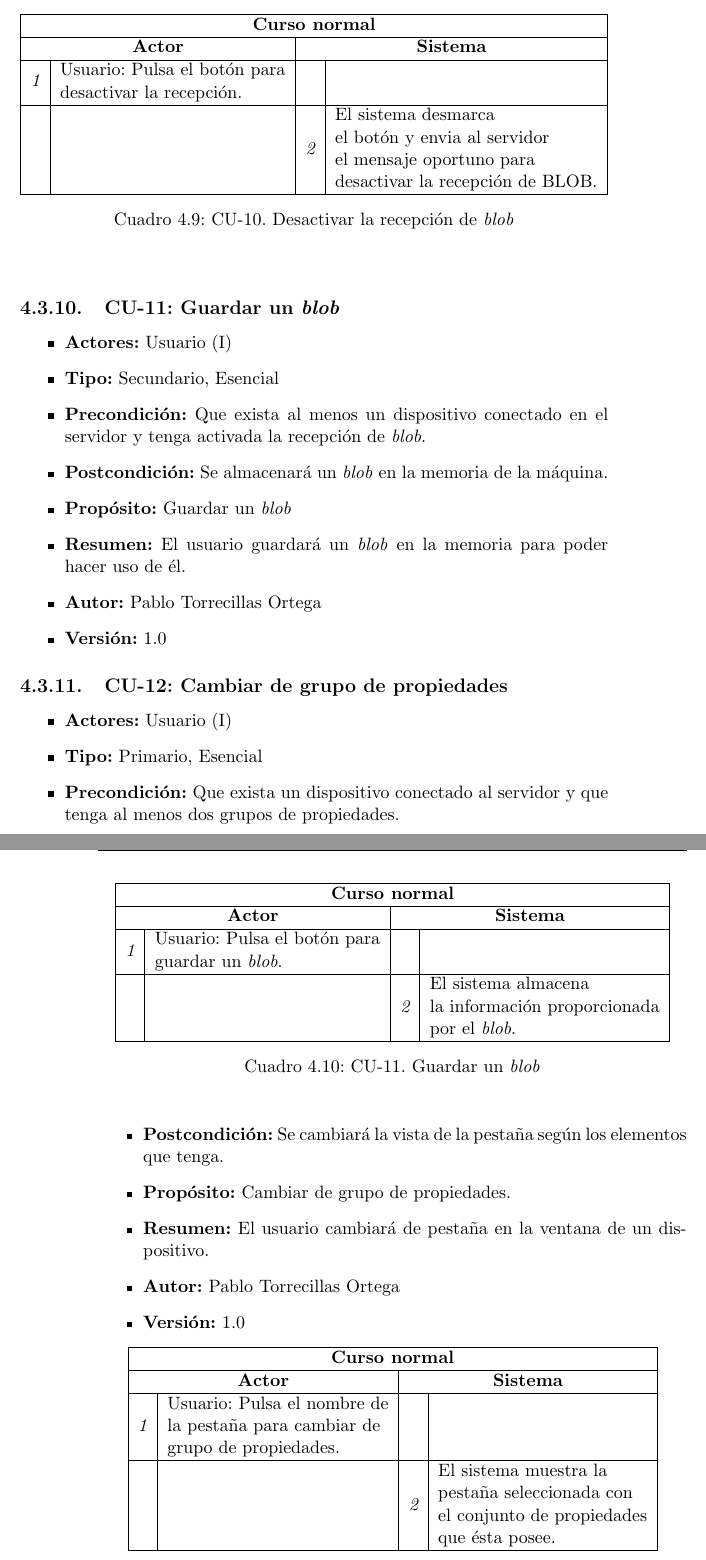
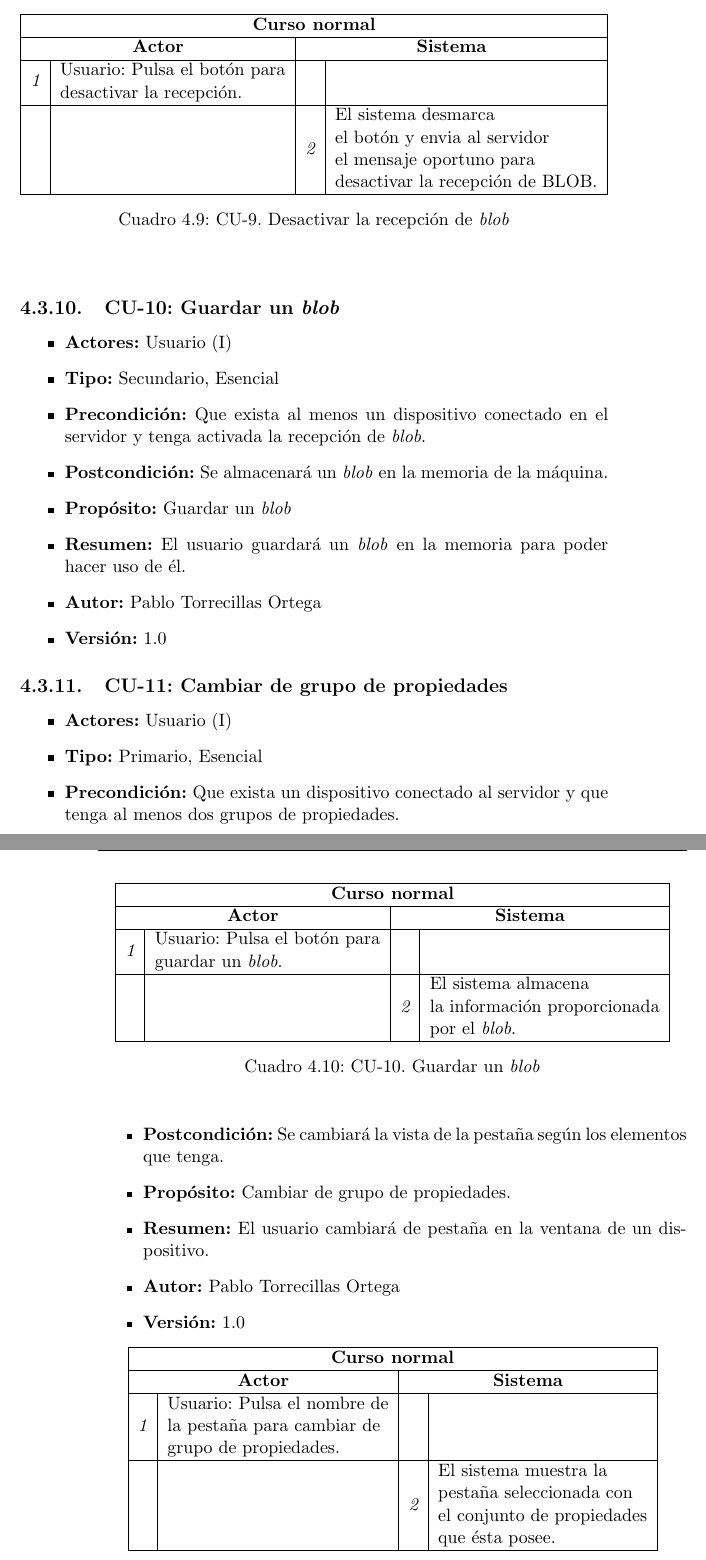
Before and after one commit to PabloTorrecillas/IndiWebClient, a LaTeX thesis (Documentacion/proyecto.tex, which reads Documentacion/capitulos/04_Analisis.tex): two parts of pages 61 and 62 of 93, joined at a grey line, cut so that both start at the same text. Compiled offline with pdfLaTeX.

Commit message:
Añadiendo modificaciones de última hora en el capítulo 4

```diff
--- a/Documentacion/capitulos/04_Analisis.tex
+++ b/Documentacion/capitulos/04_Analisis.tex
@@ -462,15 +462,15 @@ Los diferentes casos de uso nos permiten conocer como los actores se desenvuelve
     \end{tabular}
     \\ \hline
   \end{tabular}
-  \caption{CU-10. Desactivar la recepción de \textit{blob}}
-  \label{table:CU_10}
+  \caption{CU-9. Desactivar la recepción de \textit{blob}}
+  \label{table:CU_9}
       \end{center}
     \end{table}
 \end{itemize}
 
 
 
-\subsection{\textbf{CU-11: Guardar un \textit{blob}}}
+\subsection{\textbf{CU-10: Guardar un \textit{blob}}}
 \begin{itemize}
   \item \textbf{Actores:} Usuario (I)
   \item \textbf{Tipo:} Secundario, Esencial
@@ -505,15 +505,15 @@ Los diferentes casos de uso nos permiten conocer como los actores se desenvuelve
     \end{tabular}
     \\ \hline
   \end{tabular}
-  \caption{CU-11. Guardar un \textit{blob}}
-  \label{table:CU_11}
+  \caption{CU-10. Guardar un \textit{blob}}
+  \label{table:CU_10}
       \end{center}
     \end{table}
 \end{itemize}
 
 
 
-\subsection{\textbf{CU-12: Cambiar de grupo de propiedades}}
+\subsection{\textbf{CU-11: Cambiar de grupo de propiedades}}
 \begin{itemize}
   \item \textbf{Actores:} Usuario (I)
   \item \textbf{Tipo:} Primario, Esencial
@@ -550,8 +550,8 @@ Los diferentes casos de uso nos permiten conocer como los actores se desenvuelve
     \end{tabular}
     \\ \hline
   \end{tabular}
-  \caption{CU-12. Cambiar de grupo de propiedades}
-  \label{table:CU_12}
+  \caption{CU-11. Cambiar de grupo de propiedades}
+  \label{table:CU_11}
       \end{center}
     \end{table}
 \end{itemize}
```
Also changed, not shown: Documentacion/proyecto.pdf, Documentacion/capitulos/04_Analisis.tex (6 more changed lines), 7 other files.
